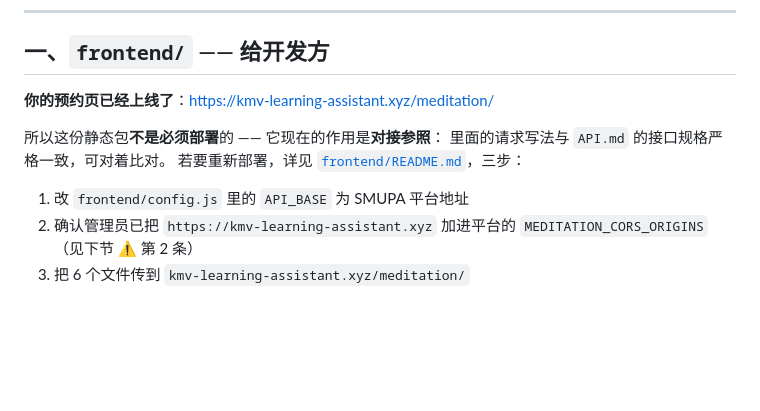
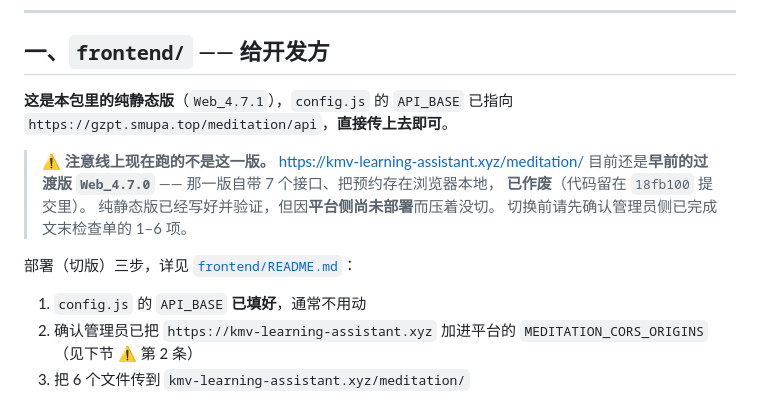
Before and after one commit to KMV5120/SMUPA-addon, a Markdown page: README.md, the part around the change. GitHub-like rendering; blank space fills up the shorter version.

```diff
--- a/README.md
+++ b/README.md
@@ -47,13 +47,19 @@ SMUPA 平台 https://gzpt.smupa.top/meditation/api/*   ← platform/ 部署在
 
 ## 一、`frontend/` —— 给开发方
 
-**你的预约页已经上线了**：<https://kmv-learning-assistant.xyz/meditation/>
+**这是本包里的纯静态版**（`Web_4.7.1`），`config.js` 的 `API_BASE` 已指向
+`https://gzpt.smupa.top/meditation/api`，**直接传上去即可**。
 
-所以这份静态包**不是必须部署**的 —— 它现在的作用是**对接参照**：
-里面的请求写法与 `API.md` 的接口规格严格一致，可对着比对。
-若要重新部署，详见 [`frontend/README.md`](frontend/README.md)，三步：
+> ⚠️ **注意线上现在跑的不是这一版。**
+> <https://kmv-learning-assistant.xyz/meditation/> 目前还是**早前的过渡版
+> `Web_4.7.0`** —— 那一版自带 7 个接口、把预约存在浏览器本地，
+> **已作废**（代码留在 `18fb100` 提交里）。
+> 纯静态版已经写好并验证，但因**平台侧尚未部署**而压着没切。
+> 切换前请先确认管理员侧已完成文末检查单的 1–6 项。
 
-1. 改 `frontend/config.js` 里的 `API_BASE` 为 SMUPA 平台地址
+部署（切版）三步，详见 [`frontend/README.md`](frontend/README.md)：
+
+1. `config.js` 的 `API_BASE` **已填好**，通常不用动
 2. 确认管理员已把 `https://kmv-learning-assistant.xyz`
    加进平台的 `MEDITATION_CORS_ORIGINS`（见下节 ⚠️ 第 2 条）
 3. 把 6 个文件传到 `kmv-learning-assistant.xyz/meditation/`
```
Also changed, not shown: frontend/README.md (+10 -3 lines).
